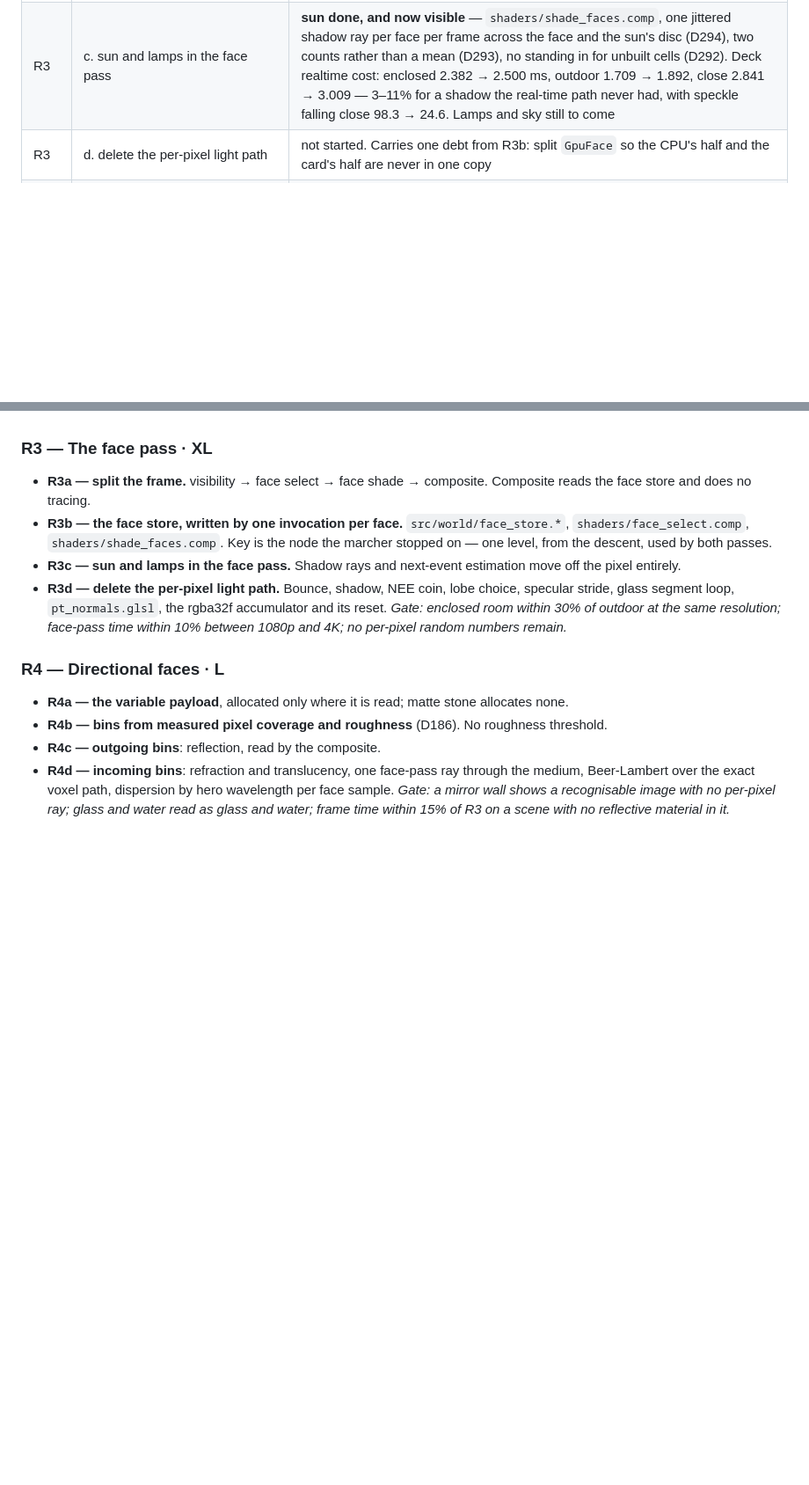
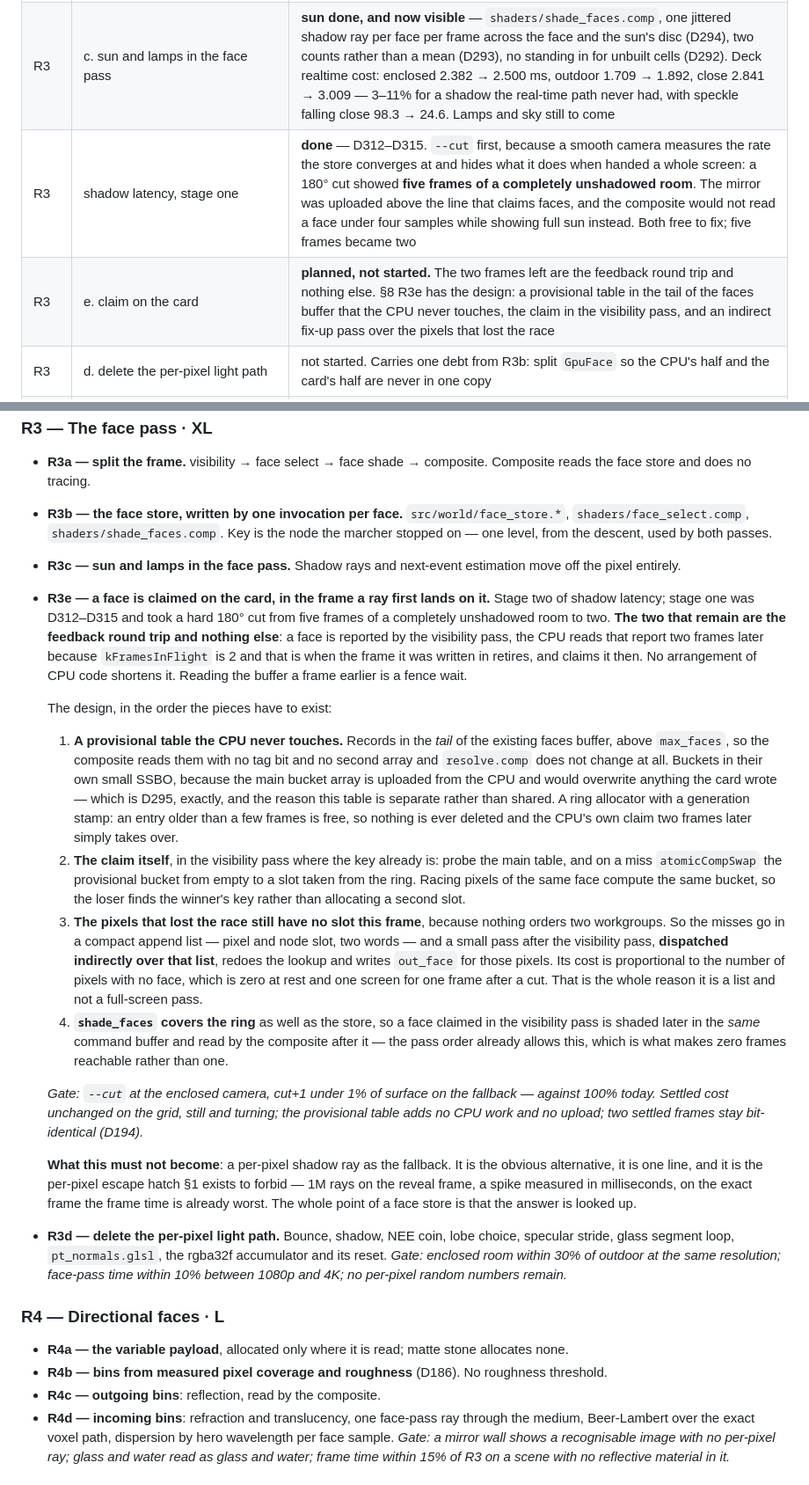
Before and after one commit to worldshapergame/WorldShaper, a Markdown page: documentation/21-renderer-rewrite.md, 2 parts joined by grey strips. Shown at 88% size. GitHub-like rendering; blank space fills up the shorter version.

Commit message:
Plan R3e: the two frames left are the round trip
Stage one took a hard cut from five frames of unshadowed room to two. What is
left is the feedback round trip -- report on frame N, CPU reads it on N+2 because
that is when N retires -- and no arrangement of CPU code shortens it.

The design: a provisional face table in the tail of the faces buffer that the CPU
never writes, with its own bucket array because the main one is uploaded over;
the claim in the visibility pass where the key already is; an append list of the
pixels that lost the race, and a small pass dispatched indirectly over it, so the
cost is proportional to pixels with no face and that is zero at rest. shade_faces
already runs after visibility and before the composite, so a face claimed by a
primary ray can be shaded and read in the same frame.

And what it must not become: a per-pixel shadow ray as the fallback, which is one
line, and is the escape hatch the one rule exists to forbid.

Co-Authored-By: Claude Opus 5 <noreply@anthropic.com>

```diff
--- a/documentation/21-renderer-rewrite.md
+++ b/documentation/21-renderer-rewrite.md
@@ -506,6 +506,8 @@ checked. Tick the ledger in §8.0 when one lands.
 | R3 | b. the face store | **done** — `src/world/face_store.{hpp,cpp}` and twelve tests; `src/gpu/face_buffers.{hpp,cpp}` mirrors it to the card with dirty ranges and an identity audit that also reports what the card wrote (D296). Uploads by exact region, never by coalesced range: the record has two owners (D295) |
 | R3 | a. split the frame | **done** — the marcher names the face each ray stopped on down the feedback buffer that already existed, AND resolves its slot into an R32_UINT image the composite reads (D290). The request lattice walks, or it samples the same 1/64 of the screen for ever (D291) |
 | R3 | c. sun and lamps in the face pass | **sun done, and now visible** — `shaders/shade_faces.comp`, one jittered shadow ray per face per frame across the face and the sun's disc (D294), two counts rather than a mean (D293), no standing in for unbuilt cells (D292). Deck realtime cost: enclosed 2.382 → 2.500 ms, outdoor 1.709 → 1.892, close 2.841 → 3.009 — 3–11% for a shadow the real-time path never had, with speckle falling close 98.3 → 24.6. Lamps and sky still to come |
+| R3 | shadow latency, stage one | **done** — D312–D315. `--cut` first, because a smooth camera measures the rate the store converges at and hides what it does when handed a whole screen: a 180° cut showed **five frames of a completely unshadowed room**. The mirror was uploaded above the line that claims faces, and the composite would not read a face under four samples while showing full sun instead. Both free to fix; five frames became two |
+| R3 | e. claim on the card | **planned, not started.** The two frames left are the feedback round trip and nothing else. §8 R3e has the design: a provisional table in the tail of the faces buffer that the CPU never touches, the claim in the visibility pass, and an indirect fix-up pass over the pixels that lost the race |
 | R3 | d. delete the per-pixel light path | not started. Carries one debt from R3b: split `GpuFace` so the CPU's half and the card's half are never in one copy |
 | R3 | faces are voxels | **done** — D298–D303. Every face in the store was a brick, so the finest shadow was 25 cm; now 416,261 level 0, 59,758 level 1, 1,603 level 3 on the close camera. Two collisions on zero and a shell that was transparent to occlusion came with it. Speckle enclosed 17.5 (no shadows) → 3.8 |
 | R3 | the store recycles | **fixed** — D304–D306. `evict_cold` was written, tested and never called, so the store filled and then refused every face after it: the shadowed set froze and everything new was lit by the fallback. A slice a frame now, with the threshold halving when the table is full |
@@ -786,6 +788,45 @@ output during a measurement, and write shader files with a writer that does not
   one level, from the descent, used by both passes.
 - **R3c — sun and lamps in the face pass.** Shadow rays and next-event estimation move off the
   pixel entirely.
+- **R3e — a face is claimed on the card, in the frame a ray first lands on it.** Stage two of
+  shadow latency; stage one was D312–D315 and took a hard 180° cut from five frames of a completely
+  unshadowed room to two. **The two that remain are the feedback round trip and nothing else**: a
+  face is reported by the visibility pass, the CPU reads that report two frames later because
+  `kFramesInFlight` is 2 and that is when the frame it was written in retires, and claims it then.
+  No arrangement of CPU code shortens it. Reading the buffer a frame earlier is a fence wait.
+
+  The design, in the order the pieces have to exist:
+
+  1. **A provisional table the CPU never touches.** Records in the *tail* of the existing faces
+     buffer, above `max_faces`, so the composite reads them with no tag bit and no second array and
+     `resolve.comp` does not change at all. Buckets in their own small SSBO, because the main
+     bucket array is uploaded from the CPU and would overwrite anything the card wrote — which is
+     D295, exactly, and the reason this table is separate rather than shared. A ring allocator with
+     a generation stamp: an entry older than a few frames is free, so nothing is ever deleted and
+     the CPU's own claim two frames later simply takes over.
+  2. **The claim itself**, in the visibility pass where the key already is: probe the main table,
+     and on a miss `atomicCompSwap` the provisional bucket from empty to a slot taken from the ring.
+     Racing pixels of the same face compute the same bucket, so the loser finds the winner's key
+     rather than allocating a second slot.
+  3. **The pixels that lost the race still have no slot this frame**, because nothing orders two
+     workgroups. So the misses go in a compact append list — pixel and node slot, two words — and a
+     small pass after the visibility pass, **dispatched indirectly over that list**, redoes the
+     lookup and writes `out_face` for those pixels. Its cost is proportional to the number of
+     pixels with no face, which is zero at rest and one screen for one frame after a cut. That is
+     the whole reason it is a list and not a full-screen pass.
+  4. **`shade_faces` covers the ring** as well as the store, so a face claimed in the visibility
+     pass is shaded later in the *same* command buffer and read by the composite after it — the
+     pass order already allows this, which is what makes zero frames reachable rather than one.
+
+  *Gate: `--cut` at the enclosed camera, cut+1 under 1% of surface on the fallback — against 100%
+  today. Settled cost unchanged on the grid, still and turning; the provisional table adds no CPU
+  work and no upload; two settled frames stay bit-identical (D194).*
+
+  **What this must not become**: a per-pixel shadow ray as the fallback. It is the obvious
+  alternative, it is one line, and it is the per-pixel escape hatch §1 exists to forbid — 1M rays on
+  the reveal frame, a spike measured in milliseconds, on the exact frame the frame time is already
+  worst. The whole point of a face store is that the answer is looked up.
+
 - **R3d — delete the per-pixel light path.** Bounce, shadow, NEE coin, lobe choice, specular
   stride, glass segment loop, `pt_normals.glsl`, the rgba32f accumulator and its reset.
   *Gate: enclosed room within 30% of outdoor at the same resolution; face-pass time within 10%
```
